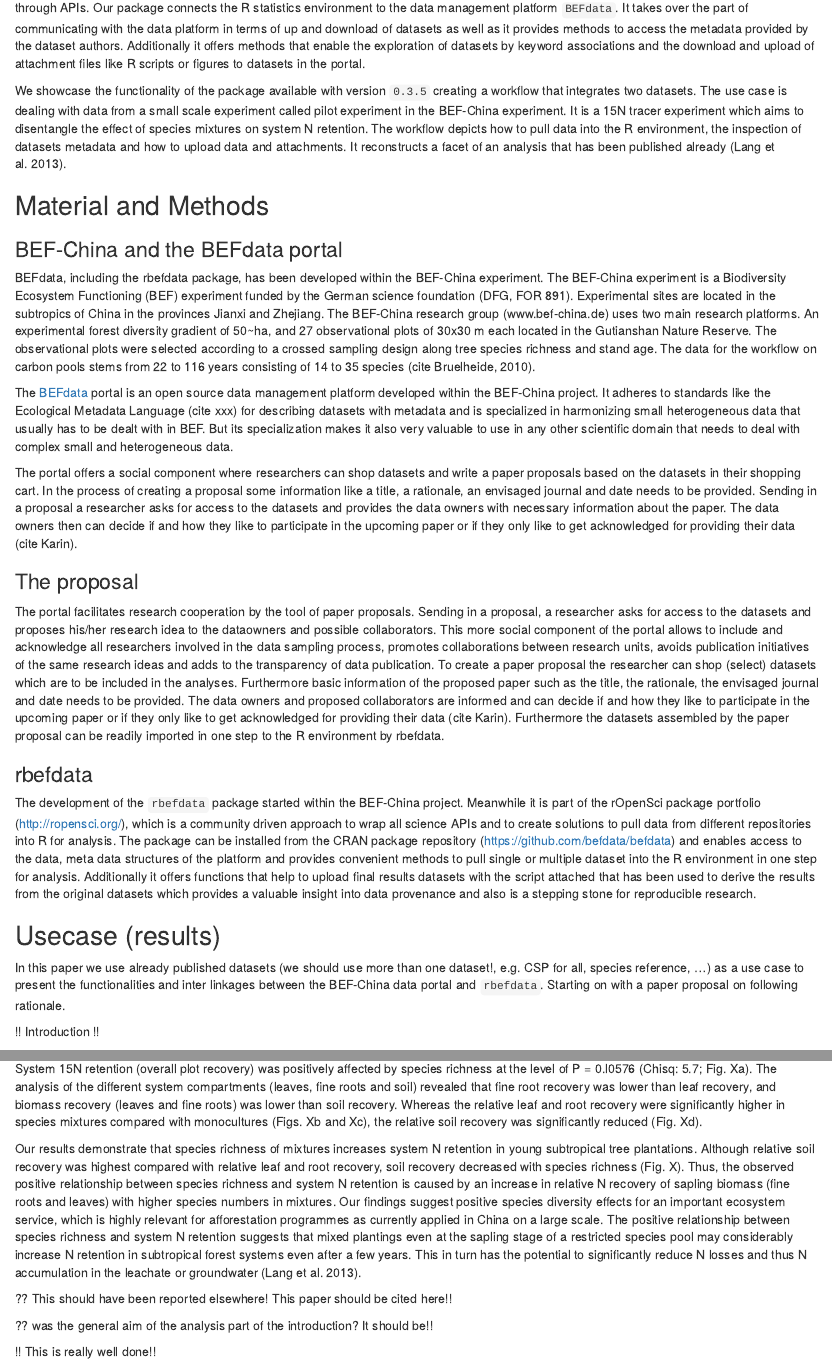
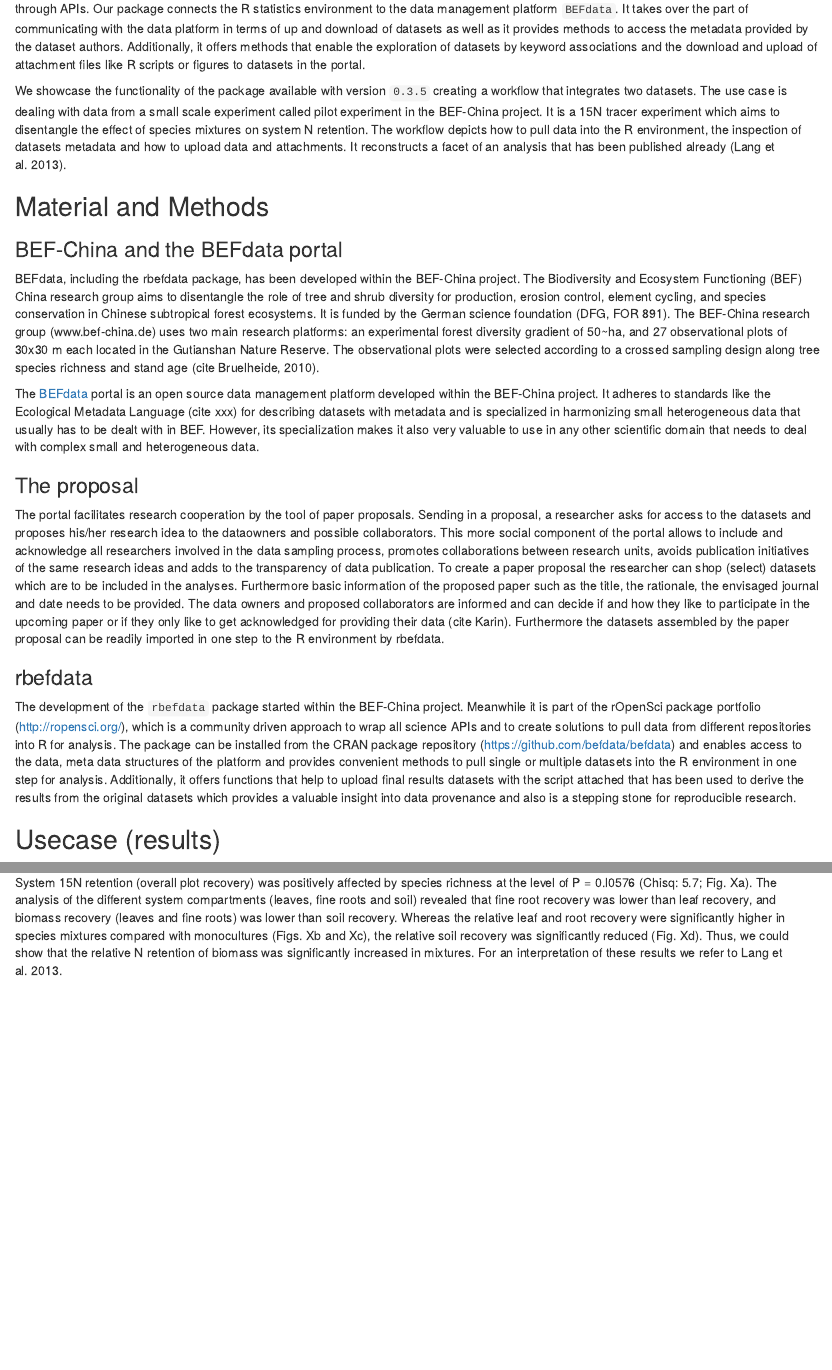
Before and after one commit to cpfaff/rbefdata_paper, an R Markdown document (paper/rbefdata.Rmd): the page in a window 1100 px wide, from 740 px down before the commit and from 760 px down after it, so that both start at the same text, and a second part further down, joined at a grey line. Rendered offline with R 4.5, knitr and Pandoc, with nearby package versions; some code elsewhere in the file could not run offline.

Commit message:
Update rbefdata.Rmd
Veränderungen in Einleitung und M&M 21:00

````diff
--- a/paper/rbefdata.Rmd
+++ b/paper/rbefdata.Rmd
@@ -70,7 +73,7 @@
 APIs. Our package connects the R statistics environment to the data management
 platform `BEFdata`. It takes over the part of communicating with the data
 platform in terms of up and download of datasets as well as it provides methods
-to access the metadata provided by the dataset authors. Additionally it offers
+to access the metadata provided by the dataset authors. Additionally, it offers
 methods that enable the exploration of datasets by keyword associations and the
 download and upload of attachment files like R scripts or figures to datasets
 in the portal.
@@ -78,7 +81,7 @@
 We showcase the functionality of the package available with version `0.3.5`
 creating a workflow that integrates two datasets. The use case is dealing with
 data from a small scale experiment called pilot experiment in the BEF-China
-experiment. It is a 15N tracer experiment which aims to disentangle the effect
+project. It is a 15N tracer experiment which aims to disentangle the effect
 of species mixtures on system N retention. The workflow depicts how to pull
 data into the R environment, the inspection of datasets metadata and how to
 upload data and attachments. It reconstructs a facet of an analysis that has
@@ -89,33 +92,25 @@
 ### BEF-China and the BEFdata portal
 
 BEFdata, including the rbefdata package, has been developed within the
-BEF-China experiment.  The BEF-China experiment is a Biodiversity Ecosystem
-Functioning (BEF) experiment funded by the German science foundation (DFG, FOR
-891). Experimental sites are located in the subtropics of China in the
-provinces Jianxi and Zhejiang. The BEF-China research group (www.bef-china.de)
-uses two main research platforms.  An experimental forest diversity gradient of
+BEF-China project.  The Biodiversity and Ecosystem
+Functioning (BEF) China research group aims to disentangle the role of
+tree and shrub diversity for production, erosion control, element
+cycling, and species conservation in Chinese subtropical forest ecosystems.
+It is funded by the German science foundation (DFG, FOR
+891). The BEF-China research group (www.bef-china.de)
+uses two main research platforms: an experimental forest diversity gradient of
 50~ha, and 27 observational plots of 30x30 m each located in the Gutianshan
 Nature Reserve.  The observational plots were selected according to a crossed
-sampling design along tree species richness and stand age. The data for the
-workflow on carbon pools stems from 22 to 116 years consisting of 14 to 35
-species (cite Bruelheide, 2010).
+sampling design along tree species richness and stand age (cite Bruelheide, 2010).
 
 The [BEFdata](http://befdataproduction.biow.uni-leipzig.de/) portal is an open
 source data management platform developed within the BEF-China project. It
 adheres to standards like the Ecological Metadata Language (cite xxx) for
 describing datasets with metadata and is specialized in harmonizing small
-heterogeneous data that usually has to be dealt with in BEF. But its
+heterogeneous data that usually has to be dealt with in BEF. However, its
 specialization makes it also very valuable to use in any other scientific
 domain that needs to deal with complex small and heterogeneous data.
 
-The portal offers a social component where researchers can shop datasets and
-write a paper proposals based on the datasets in their shopping cart. In the
-process of creating a proposal some information like a title, a rationale, an
-envisaged journal and date needs to be provided. Sending in a proposal a
-researcher asks for access to the datasets and provides the data owners with
-necessary information about the paper. The data owners then can decide if and
-how they like to participate in the upcoming paper or if they only like to get
-acknowledged for providing their data (cite Karin).
 
 ### The proposal
 
@@ -144,7 +139,7 @@
 package can be installed from the CRAN package repository
 (https://github.com/befdata/befdata) and enables access to the data, meta data
 structures of the platform and provides convenient methods to pull single or
-multiple dataset into the R environment in one step for analysis.  Additionally
+multiple datasets into the R environment in one step for analysis.  Additionally,
 it offers functions that help to upload final results datasets with the script
 attached that has been used to derive the results from the original datasets
 which provides a valuable insight into data provenance and also is a stepping
@@ -152,9 +147,5 @@
 
 ## Usecase (results)
 
-In this paper we use already published datasets (we should use more than one
-dataset!, e.g. CSP for all, species reference, ...) as a use case to present
+In this paper we use already published datasets as a use case to present
 the functionalities and inter linkages between the BEF-China data portal and
-`rbefdata`. Starting on with a paper proposal on following rationale.
-
-!! Introduction !!
@@ -416,29 +403,9 @@
 fine roots) was lower than soil recovery.  Whereas the relative leaf and root
 recovery were significantly higher in species mixtures compared with
 monocultures (Figs. Xb and Xc), the relative soil recovery was significantly
-reduced (Fig. Xd).
-
-Our results demonstrate that species richness of mixtures increases system N
-retention in young subtropical tree plantations. Although relative soil
-recovery was highest compared with relative leaf and root recovery, soil
-recovery decreased with species richness (Fig. X). Thus, the observed positive
-relationship between species richness and system N retention is caused by an
-increase in relative N recovery of sapling biomass (fine roots and leaves) with
-higher species numbers in mixtures. Our findings suggest positive species
-diversity effects for an important ecosystem service, which is highly relevant
-for afforestation programmes as currently applied in China on a large scale.
-The positive relationship between species richness and system N retention
-suggests that mixed plantings even at the sapling stage of a restricted species
-pool may considerably increase N retention in subtropical forest systems even
-after a few years. This in turn has the potential to significantly reduce N
-losses and thus N accumulation in the leachate or groundwater (Lang et al.
-2013).
-
-?? This should have been reported elsewhere! This paper should be cited here!!
-
-?? was the general aim of the analysis part of the introduction? It should be!!
-
-!! This is really well done!!
+reduced (Fig. Xd). Thus, we could show that the relative N retention of biomass
+was significantly increased in mixtures.
+For an interpretation of these results we refer to Lang et al. 2013.
 
 ```{r anne_final_plot, echo = F}
 attach(syndata)
````
Also changed, not shown: paper/rbefdata.Rmd (33 more changed lines).
